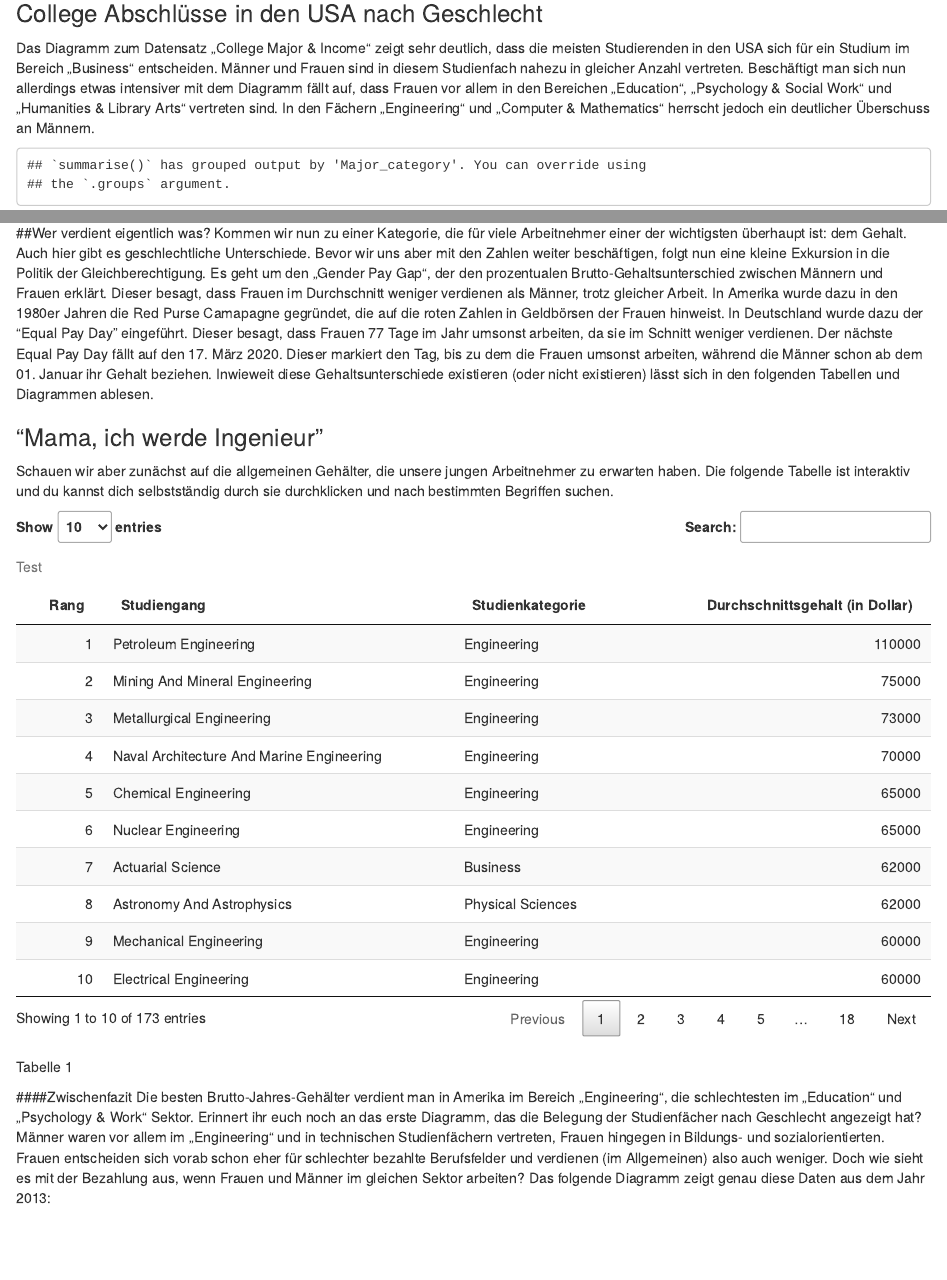
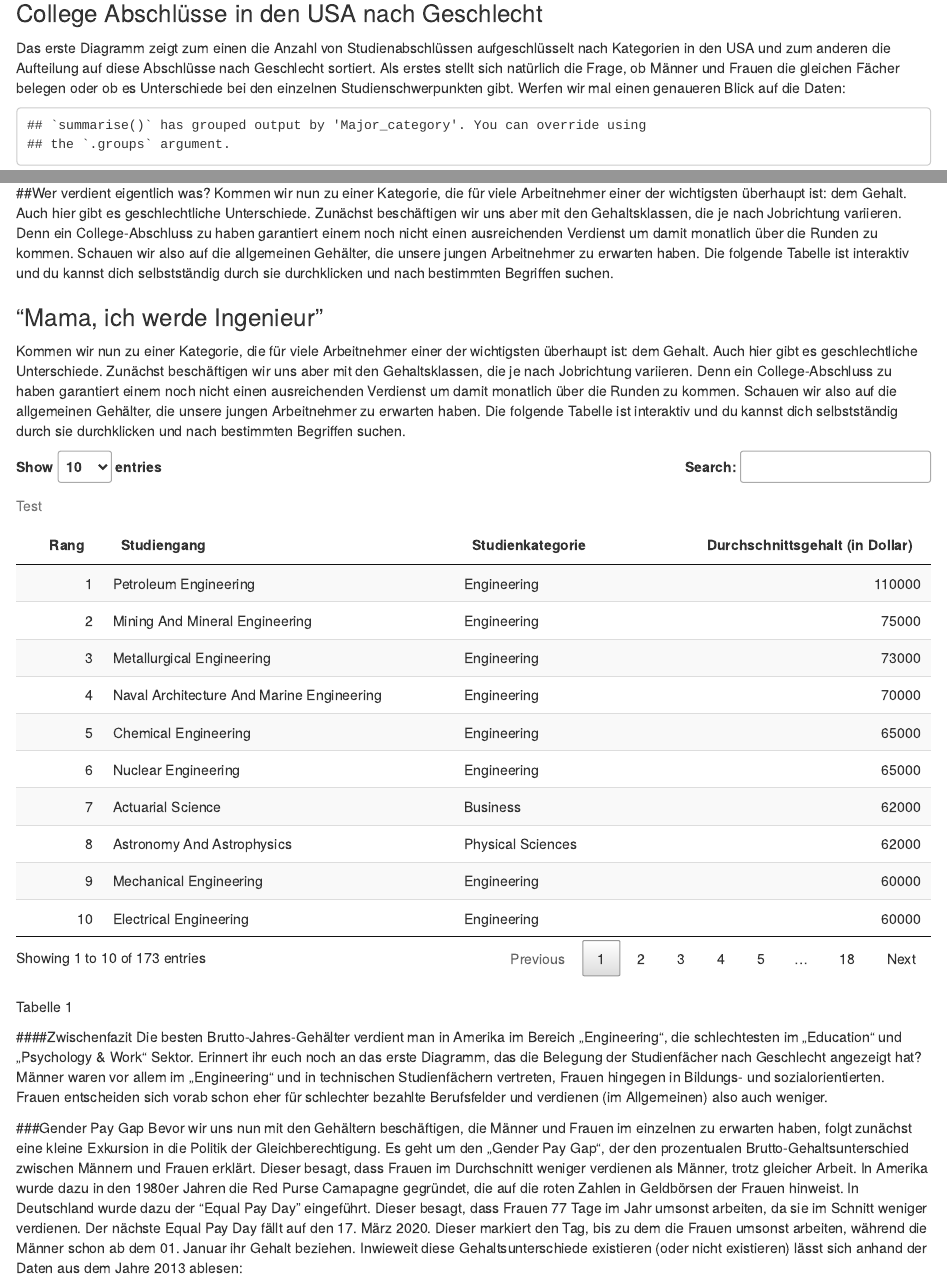
Before and after one commit to lauraschr/InfoVis_Abgabe, an R Markdown document (Infovis Abgabe.Rmd): the page in a window 1100 px wide, from 370 px down, and a second part further down, joined at a grey line. Rendered offline with R 4.5, knitr and Pandoc, with nearby package versions; some code elsewhere in the file could not run offline.

Commit message:
Konzept ist fertig, Präsentation auch. Eigentlich steht jetzt alles

````diff
--- a/Infovis Abgabe.Rmd
+++ b/Infovis Abgabe.Rmd
@@ -36,7 +36,7 @@ rwthcolors <- hcictools::rwth.colorpalette()
 
 ```
 ### College Abschlüsse in den USA nach Geschlecht
-Das Diagramm zum Datensatz „College Major & Income“ zeigt sehr deutlich, dass die meisten Studierenden in den USA sich für ein Studium im Bereich „Business“ entscheiden. Männer und Frauen sind in diesem Studienfach nahezu in gleicher Anzahl vertreten. Beschäftigt man sich nun allerdings etwas intensiver mit dem Diagramm fällt auf, dass Frauen vor allem in den Bereichen „Education“, „Psychology & Social Work“ und „Humanities & Library Arts“ vertreten sind. In den Fächern „Engineering“ und „Computer & Mathematics“ herrscht jedoch ein deutlicher Überschuss an Männern.
+Das erste Diagramm zeigt zum einen die Anzahl von Studienabschlüssen aufgeschlüsselt nach Kategorien in den USA und zum anderen die Aufteilung auf diese Abschlüsse nach Geschlecht sortiert. Als erstes stellt sich natürlich die Frage, ob Männer und Frauen die gleichen Fächer belegen oder ob es Unterschiede bei den einzelnen Studienschwerpunkten gibt. Werfen wir mal einen genaueren Blick auf die Daten:
 
 
 ```{r Diagramme I College Major nach Kategorie und Geschlecht; female und male workers nach major category, echo=FALSE, fig.height=5, fig.width=9}
@@ -194,11 +195,11 @@ Generell arbeiten ca. 2/3 der Arbeitnehmer in Vollzeit, während ca. 1/3 in Teil
 
 
 ##Wer verdient eigentlich was?
-Kommen wir nun zu einer Kategorie, die für viele Arbeitnehmer einer der wichtigsten überhaupt ist: dem Gehalt. Auch hier gibt es geschlechtliche Unterschiede. Bevor wir uns aber mit den Zahlen weiter beschäftigen, folgt nun eine kleine Exkursion in die Politik der Gleichberechtigung. Es geht um den „Gender Pay Gap“, der den prozentualen Brutto-Gehaltsunterschied zwischen Männern und Frauen erklärt. Dieser besagt, dass Frauen im Durchschnitt weniger verdienen als Männer, trotz gleicher Arbeit. In Amerika wurde dazu in den 1980er Jahren die Red Purse Camapagne gegründet, die auf die roten Zahlen in Geldbörsen der Frauen hinweist. In Deutschland wurde dazu der "Equal Pay Day" eingeführt. Dieser besagt, dass Frauen 77 Tage im Jahr umsonst arbeiten, da sie im Schnitt weniger verdienen. Der nächste Equal Pay Day fällt auf den 17. März 2020. Dieser markiert den Tag, bis zu dem die Frauen umsonst arbeiten, während die Männer schon ab dem 01. Januar ihr Gehalt beziehen. Inwieweit diese Gehaltsunterschiede existieren (oder nicht existieren) lässt sich in den folgenden Tabellen und Diagrammen ablesen.
+Kommen wir nun zu einer Kategorie, die für viele Arbeitnehmer einer der wichtigsten überhaupt ist: dem Gehalt. Auch hier gibt es geschlechtliche Unterschiede. Zunächst beschäftigen wir uns aber mit den Gehaltsklassen, die je nach Jobrichtung variieren. Denn ein College-Abschluss zu haben garantiert einem noch nicht einen ausreichenden Verdienst um damit monatlich über die Runden zu kommen. Schauen wir also auf die allgemeinen Gehälter, die unsere jungen Arbeitnehmer zu erwarten haben. Die folgende Tabelle ist interaktiv und du kannst dich selbstständig durch sie durchklicken und nach bestimmten Begriffen suchen.
 
 
 ### "Mama, ich werde Ingenieur"
-Schauen wir aber zunächst auf die allgemeinen Gehälter, die unsere jungen Arbeitnehmer zu erwarten haben. Die folgende Tabelle ist interaktiv und du kannst dich selbstständig durch sie durchklicken und nach bestimmten Begriffen suchen.
+Kommen wir nun zu einer Kategorie, die für viele Arbeitnehmer einer der wichtigsten überhaupt ist: dem Gehalt. Auch hier gibt es geschlechtliche Unterschiede. Zunächst beschäftigen wir uns aber mit den Gehaltsklassen, die je nach Jobrichtung variieren. Denn ein College-Abschluss zu haben garantiert einem noch nicht einen ausreichenden Verdienst um damit monatlich über die Runden zu kommen. Schauen wir also auf die allgemeinen Gehälter, die unsere jungen Arbeitnehmer zu erwarten haben. Die folgende Tabelle ist interaktiv und du kannst dich selbstständig durch sie durchklicken und nach bestimmten Begriffen suchen.
 
 
 ```{r}
@@ -211,9 +212,13 @@ college_major %>% select(Rank, Major, Major_category, Median) %>% mutate(Major =
 ```
 Tabelle 1
 
+
 ####Zwischenfazit
-Die besten Brutto-Jahres-Gehälter verdient man in Amerika im Bereich „Engineering“, die schlechtesten im „Education“ und „Psychology & Work“ Sektor. Erinnert ihr euch noch an das erste Diagramm, das die Belegung der Studienfächer nach Geschlecht angezeigt hat? Männer waren vor allem im „Engineering“ und in technischen Studienfächern vertreten, Frauen hingegen in Bildungs- und sozialorientierten. Frauen entscheiden sich vorab schon eher für schlechter bezahlte Berufsfelder und verdienen (im Allgemeinen) also auch weniger. Doch wie sieht es mit der Bezahlung aus, wenn Frauen und Männer im gleichen Sektor arbeiten? Das folgende Diagramm zeigt genau diese Daten aus dem Jahr 2013:
+Die besten Brutto-Jahres-Gehälter verdient man in Amerika im Bereich „Engineering“, die schlechtesten im „Education“ und „Psychology & Work“ Sektor. Erinnert ihr euch noch an das erste Diagramm, das die Belegung der Studienfächer nach Geschlecht angezeigt hat? Männer waren vor allem im „Engineering“ und in technischen Studienfächern vertreten, Frauen hingegen in Bildungs- und sozialorientierten. Frauen entscheiden sich vorab schon eher für schlechter bezahlte Berufsfelder und verdienen (im Allgemeinen) also auch weniger.
 
+
+###Gender Pay Gap
+Bevor wir uns nun mit den Gehältern beschäftigen, die Männer und Frauen im einzelnen zu erwarten haben, folgt zunächst eine kleine Exkursion in die Politik der Gleichberechtigung. Es geht um den „Gender Pay Gap“, der den prozentualen Brutto-Gehaltsunterschied zwischen Männern und Frauen erklärt. Dieser besagt, dass Frauen im Durchschnitt weniger verdienen als Männer, trotz gleicher Arbeit. In Amerika wurde dazu in den 1980er Jahren die Red Purse Camapagne gegründet, die auf die roten Zahlen in Geldbörsen der Frauen hinweist. In Deutschland wurde dazu der "Equal Pay Day" eingeführt. Dieser besagt, dass Frauen 77 Tage im Jahr umsonst arbeiten, da sie im Schnitt weniger verdienen. Der nächste Equal Pay Day fällt auf den 17. März 2020. Dieser markiert den Tag, bis zu dem die Frauen umsonst arbeiten, während die Männer schon ab dem 01. Januar ihr Gehalt beziehen. Inwieweit diese Gehaltsunterschiede existieren (oder nicht existieren) lässt sich anhand der Daten aus dem Jahre 2013 ablesen:
 
 ```{r fig.height=5, fig.width=9}
 
````
Also changed, not shown: Infovis_Abgabe.html, Infovis Abgabe.Rmd (5 more changed lines), 3 other files.
